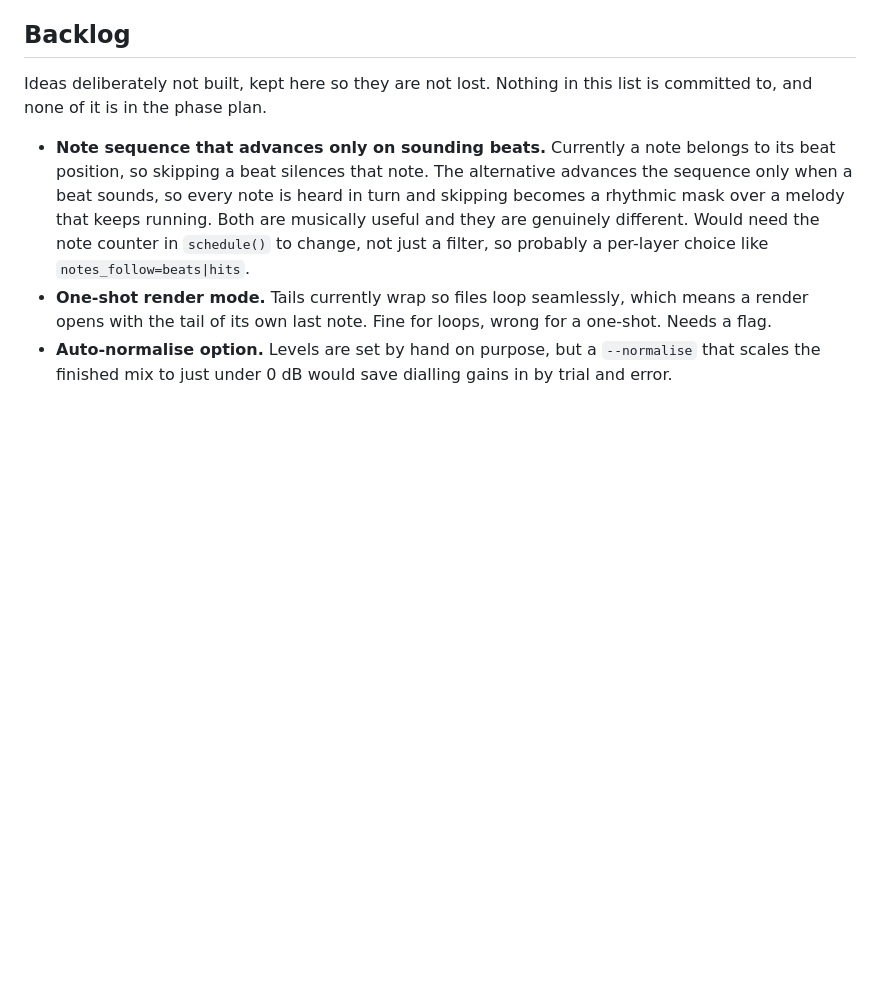
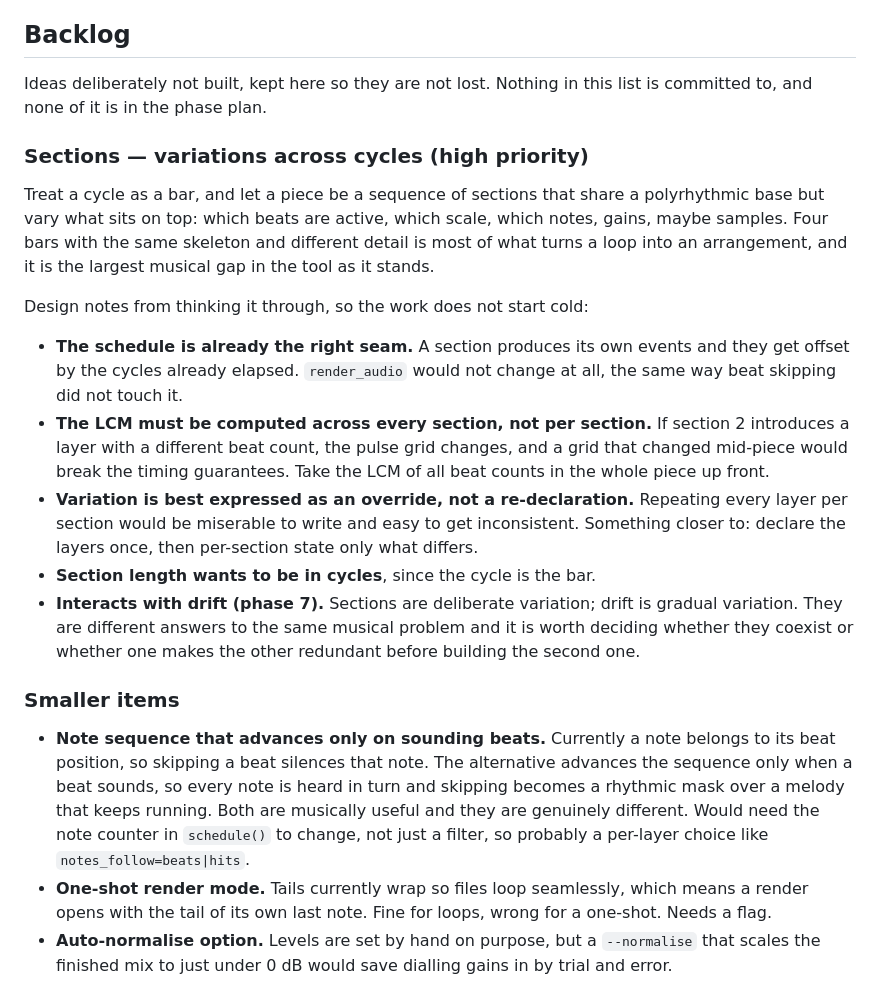
Before and after one commit to randir6/RanDAW, a Markdown page: NOTES.md, the part around the change. GitHub-like rendering; blank space fills up the shorter version.

Commit message:
Add sections/arrangement to the backlog as high priority
Variations across cycles -- same polyrhythmic base, different active
beats, scale or notes per bar. Captured with the design notes that came
out of thinking it through, notably that the schedule is already the
right seam and that the LCM has to be computed across all sections
rather than per section.

Co-Authored-By: Claude Opus 5 <noreply@anthropic.com>
Claude-Session: https://claude.ai/code/session_01PWGDA6fKrefpc7XMEmuJW8

```diff
--- a/NOTES.md
+++ b/NOTES.md
@@ -64,6 +64,35 @@ Not worth doing until someone actually wants six coprime layers.
 
 Ideas deliberately not built, kept here so they are not lost. Nothing in
 this list is committed to, and none of it is in the phase plan.
+
+### Sections — variations across cycles (high priority)
+
+Treat a cycle as a bar, and let a piece be a sequence of sections that share
+a polyrhythmic base but vary what sits on top: which beats are active, which
+scale, which notes, gains, maybe samples. Four bars with the same skeleton
+and different detail is most of what turns a loop into an arrangement, and
+it is the largest musical gap in the tool as it stands.
+
+Design notes from thinking it through, so the work does not start cold:
+
+- **The schedule is already the right seam.** A section produces its own
+  events and they get offset by the cycles already elapsed. `render_audio`
+  would not change at all, the same way beat skipping did not touch it.
+- **The LCM must be computed across every section, not per section.** If
+  section 2 introduces a layer with a different beat count, the pulse grid
+  changes, and a grid that changed mid-piece would break the timing
+  guarantees. Take the LCM of all beat counts in the whole piece up front.
+- **Variation is best expressed as an override, not a re-declaration.**
+  Repeating every layer per section would be miserable to write and easy to
+  get inconsistent. Something closer to: declare the layers once, then
+  per-section state only what differs.
+- **Section length wants to be in cycles**, since the cycle is the bar.
+- **Interacts with drift (phase 7).** Sections are deliberate variation;
+  drift is gradual variation. They are different answers to the same
+  musical problem and it is worth deciding whether they coexist or whether
+  one makes the other redundant before building the second one.
+
+### Smaller items
 
 - **Note sequence that advances only on sounding beats.** Currently a note
   belongs to its beat position, so skipping a beat silences that note. The
```
